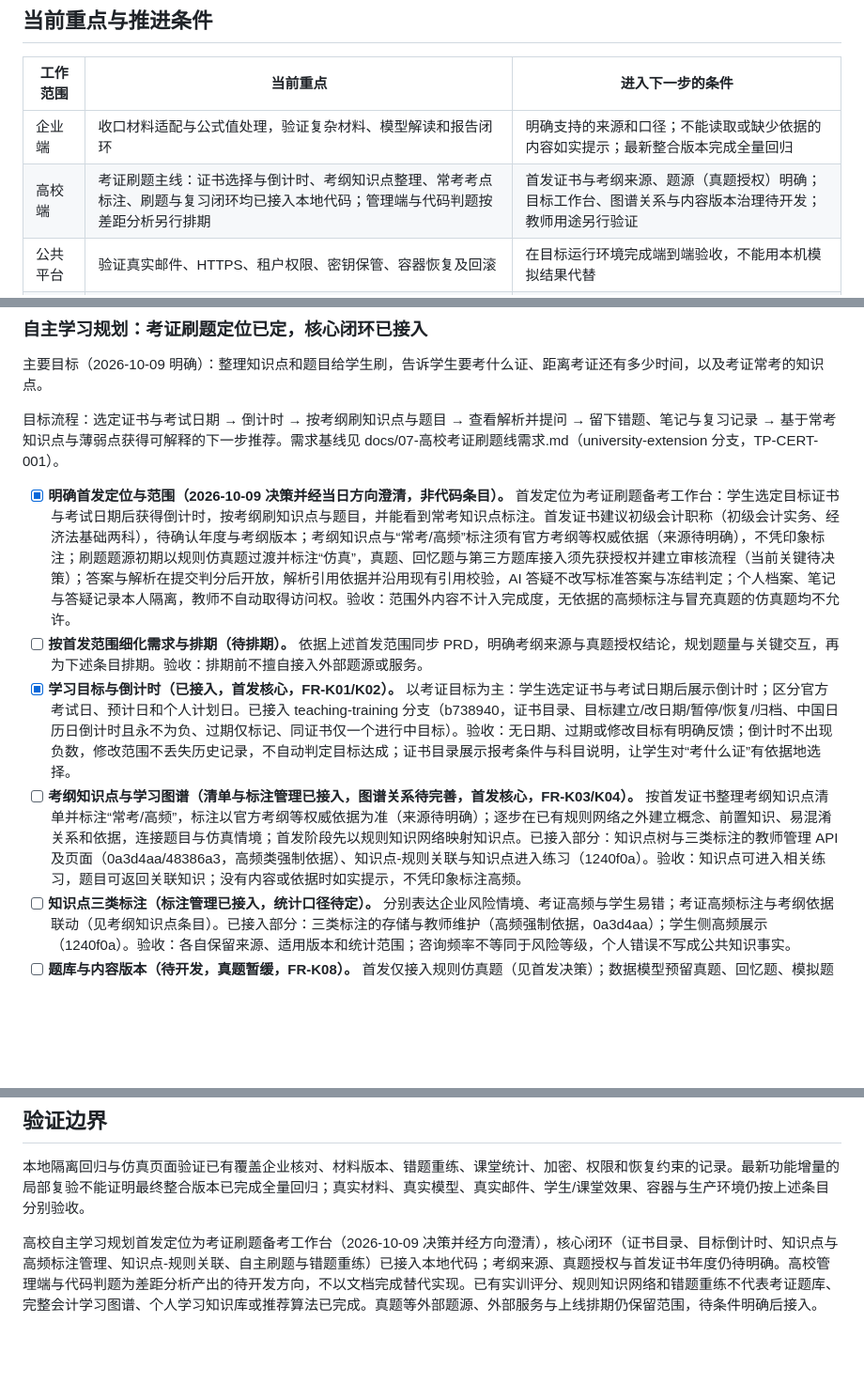
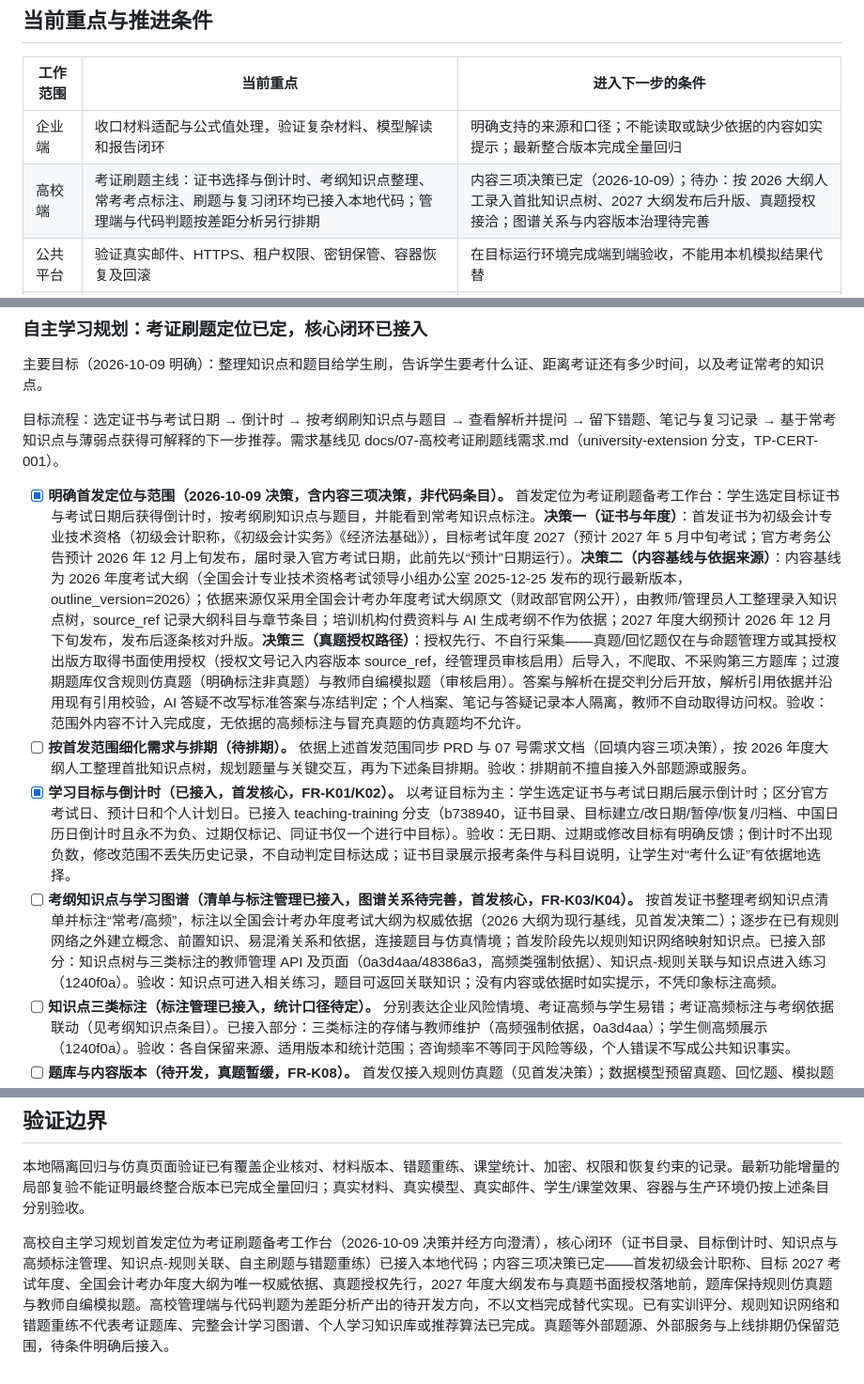
Before and after one commit to user-wangjun/TaxPearls, a Markdown page: TODO.md, 3 parts joined by grey strips. Shown at 94% size. Rendered like a GitHub page; blank space fills up the shorter version.

Commit message:
docs(todo): 内容三项决策定版（FR-K08 前置）
决策一：首发初级会计职称，目标 2027 考试年度（预计 5 月中旬，
官方公告 2026 年 12 月上旬发布后录入官方日期）。
决策二：内容基线为 2026 年度考试大纲（全国会计考办 2025-12-25
发布，现行最新），依据来源仅限官方大纲原文人工整理，2027 大纲
预计 2026 年 12 月下旬发布后升版。
决策三：真题/回忆题授权先行、不自行采集，授权文号入版本
source_ref 并经管理员审核；过渡期仅规则仿真题与教师自编模拟题。
当前重点、验证边界与待排期条目同步。

```diff
--- a/TODO.md
+++ b/TODO.md
@@ -9,7 +9,7 @@
 | 工作范围 | 当前重点 | 进入下一步的条件 |
 | --- | --- | --- |
 | 企业端 | 收口材料适配与公式值处理，验证复杂材料、模型解读和报告闭环 | 明确支持的来源和口径；不能读取或缺少依据的内容如实提示；最新整合版本完成全量回归 |
-| 高校端 | 考证刷题主线：证书选择与倒计时、考纲知识点整理、常考考点标注、刷题与复习闭环均已接入本地代码；管理端与代码判题按差距分析另行排期 | 首发证书与考纲来源、题源（真题授权）明确；目标工作台、图谱关系与内容版本治理待开发；教师用途另行验证 |
+| 高校端 | 考证刷题主线：证书选择与倒计时、考纲知识点整理、常考考点标注、刷题与复习闭环均已接入本地代码；管理端与代码判题按差距分析另行排期 | 内容三项决策已定（2026-10-09）；待办：按 2026 大纲人工录入首批知识点树、2027 大纲发布后升版、真题授权接洽；图谱关系与内容版本治理待完善 |
 | 公共平台 | 验证真实邮件、HTTPS、租户权限、密钥保管、容器恢复及回滚 | 在目标运行环境完成端到端验收，不能用本机模拟结果代替 |
 | 条件性扩展 | 第三方登录、外部通知渠道、OCR 专用兜底和真实门户采集 | 目标场景、外部资源及接入条件明确后开展；保留需求，不计为当前已完成能力 |
 
@@ -85,10 +85,10 @@
 
 目标流程：选定证书与考试日期 → 倒计时 → 按考纲刷知识点与题目 → 查看解析并提问 → 留下错题、笔记与复习记录 → 基于常考知识点与薄弱点获得可解释的下一步推荐。需求基线见 docs/07-高校考证刷题线需求.md（university-extension 分支，TP-CERT-001）。
 
-- [x] **明确首发定位与范围（2026-10-09 决策并经当日方向澄清，非代码条目）。** 首发定位为考证刷题备考工作台：学生选定目标证书与考试日期后获得倒计时，按考纲刷知识点与题目，并能看到常考知识点标注。首发证书建议初级会计职称（初级会计实务、经济法基础两科），待确认年度与考纲版本；考纲知识点与“常考/高频”标注须有官方考纲等权威依据（来源待明确），不凭印象标注；刷题题源初期以规则仿真题过渡并标注“仿真”，真题、回忆题与第三方题库接入须先获授权并建立审核流程（当前关键待决策）；答案与解析在提交判分后开放，解析引用依据并沿用现有引用校验，AI 答疑不改写标准答案与冻结判定；个人档案、笔记与答疑记录本人隔离，教师不自动取得访问权。验收：范围外内容不计入完成度，无依据的高频标注与冒充真题的仿真题均不允许。
-- [ ] **按首发范围细化需求与排期（待排期）。** 依据上述首发范围同步 PRD，明确考纲来源与真题授权结论，规划题量与关键交互，再为下述条目排期。验收：排期前不擅自接入外部题源或服务。
+- [x] **明确首发定位与范围（2026-10-09 决策，含内容三项决策，非代码条目）。** 首发定位为考证刷题备考工作台：学生选定目标证书与考试日期后获得倒计时，按考纲刷知识点与题目，并能看到常考知识点标注。**决策一（证书与年度）**：首发证书为初级会计专业技术资格（初级会计职称，《初级会计实务》《经济法基础》），目标考试年度 2027（预计 2027 年 5 月中旬考试；官方考务公告预计 2026 年 12 月上旬发布，届时录入官方考试日期，此前先以“预计”日期运行）。**决策二（内容基线与依据来源）**：内容基线为 2026 年度考试大纲（全国会计专业技术资格考试领导小组办公室 2025-12-25 发布的现行最新版本，outline_version=2026）；依据来源仅采用全国会计考办年度考试大纲原文（财政部官网公开），由教师/管理员人工整理录入知识点树，source_ref 记录大纲科目与章节条目；培训机构付费资料与 AI 生成考纲不作为依据；2027 年度大纲预计 2026 年 12 月下旬发布，发布后逐条核对升版。**决策三（真题授权路径）**：授权先行、不自行采集——真题/回忆题仅在与命题管理方或其授权出版方取得书面使用授权（授权文号记入内容版本 source_ref，经管理员审核启用）后导入，不爬取、不采购第三方题库；过渡期题库仅含规则仿真题（明确标注非真题）与教师自编模拟题（审核启用）。答案与解析在提交判分后开放，解析引用依据并沿用现有引用校验，AI 答疑不改写标准答案与冻结判定；个人档案、笔记与答疑记录本人隔离，教师不自动取得访问权。验收：范围外内容不计入完成度，无依据的高频标注与冒充真题的仿真题均不允许。
+- [ ] **按首发范围细化需求与排期（待排期）。** 依据上述首发范围同步 PRD 与 07 号需求文档（回填内容三项决策），按 2026 年度大纲人工整理首批知识点树，规划题量与关键交互，再为下述条目排期。验收：排期前不擅自接入外部题源或服务。
 - [x] **学习目标与倒计时（已接入，首发核心，FR-K01/K02）。** 以考证目标为主：学生选定证书与考试日期后展示倒计时；区分官方考试日、预计日和个人计划日。已接入 teaching-training 分支（b738940，证书目录、目标建立/改日期/暂停/恢复/归档、中国日历日倒计时且永不为负、过期仅标记、同证书仅一个进行中目标）。验收：无日期、过期或修改目标有明确反馈；倒计时不出现负数，修改范围不丢失历史记录，不自动判定目标达成；证书目录展示报考条件与科目说明，让学生对“考什么证”有依据地选择。
-- [ ] **考纲知识点与学习图谱（清单与标注管理已接入，图谱关系待完善，首发核心，FR-K03/K04）。** 按首发证书整理考纲知识点清单并标注“常考/高频”，标注以官方考纲等权威依据为准（来源待明确）；逐步在已有规则网络之外建立概念、前置知识、易混淆关系和依据，连接题目与仿真情境；首发阶段先以规则知识网络映射知识点。已接入部分：知识点树与三类标注的教师管理 API 及页面（0a3d4aa/48386a3，高频类强制依据）、知识点-规则关联与知识点进入练习（1240f0a）。验收：知识点可进入相关练习，题目可返回关联知识；没有内容或依据时如实提示，不凭印象标注高频。
+- [ ] **考纲知识点与学习图谱（清单与标注管理已接入，图谱关系待完善，首发核心，FR-K03/K04）。** 按首发证书整理考纲知识点清单并标注“常考/高频”，标注以全国会计考办年度考试大纲为权威依据（2026 大纲为现行基线，见首发决策二）；逐步在已有规则网络之外建立概念、前置知识、易混淆关系和依据，连接题目与仿真情境；首发阶段先以规则知识网络映射知识点。已接入部分：知识点树与三类标注的教师管理 API 及页面（0a3d4aa/48386a3，高频类强制依据）、知识点-规则关联与知识点进入练习（1240f0a）。验收：知识点可进入相关练习，题目可返回关联知识；没有内容或依据时如实提示，不凭印象标注高频。
 - [ ] **知识点三类标注（标注管理已接入，统计口径待定）。** 分别表达企业风险情境、考证高频与学生易错；考证高频标注与考纲依据联动（见考纲知识点条目）。已接入部分：三类标注的存储与教师维护（高频强制依据，0a3d4aa）；学生侧高频展示（1240f0a）。验收：各自保留来源、适用版本和统计范围；咨询频率不等同于风险等级，个人错误不写成公共知识事实。
 - [ ] **题库与内容版本（待开发，真题暂缓，FR-K08）。** 首发仅接入规则仿真题（见首发决策）；数据模型预留真题、回忆题、模拟题的类型区分，管理题源、使用范围、知识点和审核答案/解析。验收：旧作答读取当时内容版本，年度变化提示适用性；缺题不暗中放宽范围或重复凑题，生成题不冒充真题。
 - [ ] **自主练习与反馈（核心闭环已接入，历年题与作答细分待完善，FR-K05/K06）。** 支持章节、知识点、历年题、随机抽题和错题重练，接续已有仿真实训能力。已接入 teaching-training 分支（1240f0a）：知识点/整证随机抽题、确定性出题、提交判分并开放解析、错题重练（再练新题与原题重做分开）、覆盖统计、重复提交不重复计数、判分失败保留作答。待完善：历年题（依赖真题授权）、章节维度与使用帮助等作答细分统计。验收：提交失败保留输入且不记完成，重复提交不重复计数；跳过、未作答、使用帮助、原题重做与新题表现分开统计。
@@ -170,4 +170,4 @@
 
 本地隔离回归与仿真页面验证已有覆盖企业核对、材料版本、错题重练、课堂统计、加密、权限和恢复约束的记录。最新功能增量的局部复验不能证明最终整合版本已完成全量回归；真实材料、真实模型、真实邮件、学生/课堂效果、容器与生产环境仍按上述条目分别验收。
 
-高校自主学习规划首发定位为考证刷题备考工作台（2026-10-09 决策并经方向澄清），核心闭环（证书目录、目标倒计时、知识点与高频标注管理、知识点-规则关联、自主刷题与错题重练）已接入本地代码；考纲来源、真题授权与首发证书年度仍待明确。高校管理端与代码判题为差距分析产出的待开发方向，不以文档完成替代实现。已有实训评分、规则知识网络和错题重练不代表考证题库、完整会计学习图谱、个人学习知识库或推荐算法已完成。真题等外部题源、外部服务与上线排期仍保留范围，待条件明确后接入。
+高校自主学习规划首发定位为考证刷题备考工作台（2026-10-09 决策并经方向澄清），核心闭环（证书目录、目标倒计时、知识点与高频标注管理、知识点-规则关联、自主刷题与错题重练）已接入本地代码；内容三项决策已定——首发初级会计职称、目标 2027 考试年度、全国会计考办年度大纲为唯一权威依据、真题授权先行，2027 年度大纲发布与真题书面授权落地前，题库保持规则仿真题与教师自编模拟题。高校管理端与代码判题为差距分析产出的待开发方向，不以文档完成替代实现。已有实训评分、规则知识网络和错题重练不代表考证题库、完整会计学习图谱、个人学习知识库或推荐算法已完成。真题等外部题源、外部服务与上线排期仍保留范围，待条件明确后接入。
```
